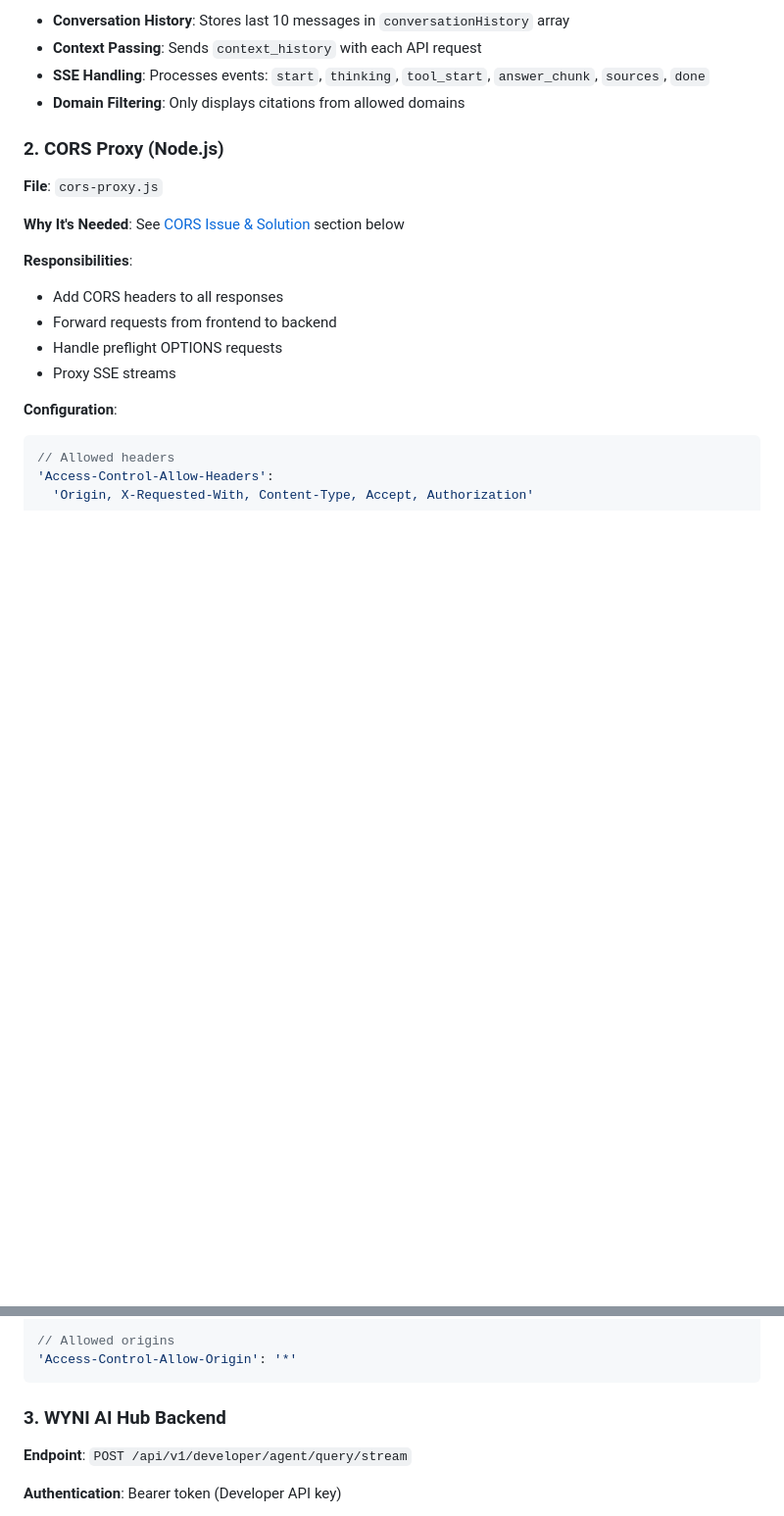
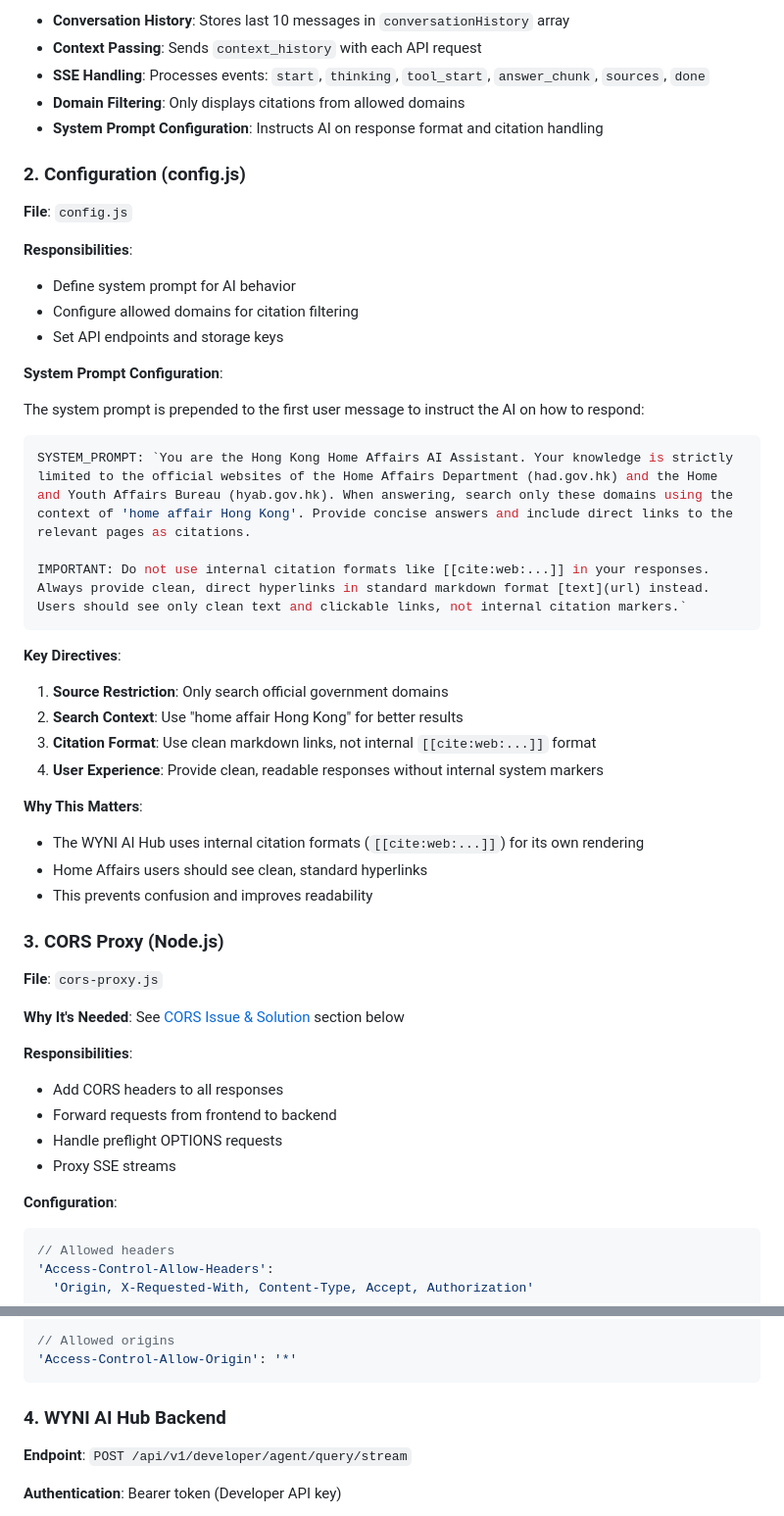
Before and after one commit to albertusjuan/home-affairs-demo, a Markdown page: docs/ARCHITECTURE.md, 2 parts joined by grey strips. Shown at 98% size. Rendered like a GitHub page; blank space fills up the shorter version.

Commit message:
Document system prompt and citation format handling in ARCHITECTURE.md

````diff
--- a/docs/ARCHITECTURE.md
+++ b/docs/ARCHITECTURE.md
@@ -110,8 +110,39 @@ The Hong Kong Home Affairs AI Assistant is a web-based chatbot that provides inf
 - **Context Passing**: Sends `context_history` with each API request
 - **SSE Handling**: Processes events: `start`, `thinking`, `tool_start`, `answer_chunk`, `sources`, `done`
 - **Domain Filtering**: Only displays citations from allowed domains
+- **System Prompt Configuration**: Instructs AI on response format and citation handling
 
-### 2. CORS Proxy (Node.js)
+### 2. Configuration (config.js)
+
+**File**: `config.js`
+
+**Responsibilities**:
+- Define system prompt for AI behavior
+- Configure allowed domains for citation filtering
+- Set API endpoints and storage keys
+
+**System Prompt Configuration**:
+
+The system prompt is prepended to the first user message to instruct the AI on how to respond:
+
+```javascript
+SYSTEM_PROMPT: `You are the Hong Kong Home Affairs AI Assistant. Your knowledge is strictly limited to the official websites of the Home Affairs Department (had.gov.hk) and the Home and Youth Affairs Bureau (hyab.gov.hk). When answering, search only these domains using the context of 'home affair Hong Kong'. Provide concise answers and include direct links to the relevant pages as citations.
+
+IMPORTANT: Do not use internal citation formats like [[cite:web:...]] in your responses. Always provide clean, direct hyperlinks in standard markdown format [text](url) instead. Users should see only clean text and clickable links, not internal citation markers.`
+```
+
+**Key Directives**:
+1. **Source Restriction**: Only search official government domains
+2. **Search Context**: Use "home affair Hong Kong" for better results
+3. **Citation Format**: Use clean markdown links, not internal `[[cite:web:...]]` format
+4. **User Experience**: Provide clean, readable responses without internal system markers
+
+**Why This Matters**:
+- The WYNI AI Hub uses internal citation formats (`[[cite:web:...]]`) for its own rendering
+- Home Affairs users should see clean, standard hyperlinks
+- This prevents confusion and improves readability
+
+### 3. CORS Proxy (Node.js)
 
 **File**: `cors-proxy.js`
 
@@ -133,7 +164,7 @@ The Hong Kong Home Affairs AI Assistant is a web-based chatbot that provides inf
 'Access-Control-Allow-Origin': '*'
 ```
 
-### 3. WYNI AI Hub Backend
+### 4. WYNI AI Hub Backend
 
 **Endpoint**: `POST /api/v1/developer/agent/query/stream`
 
````
